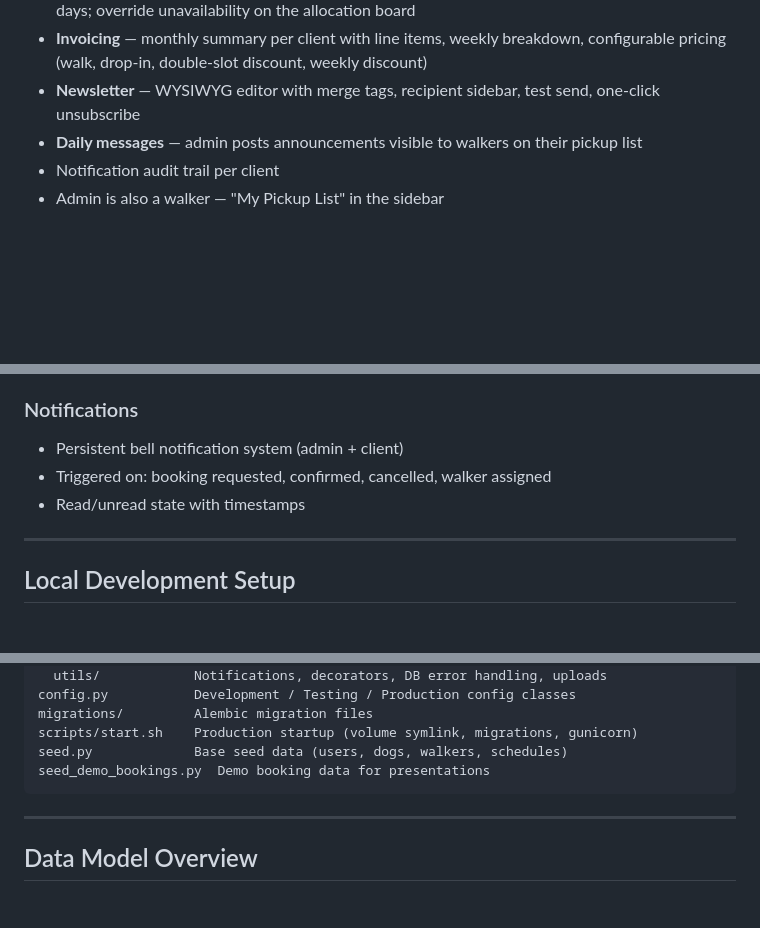
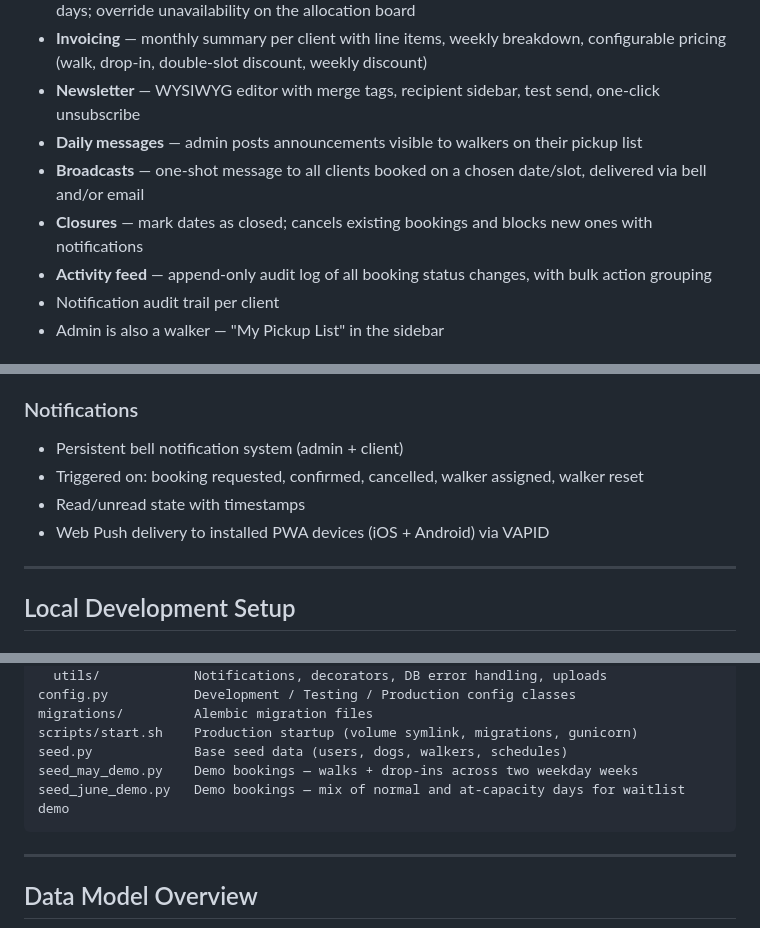
Before and after one commit to MarcusGrazette/dogboxx-booking-app, a Markdown page: README.md, 3 parts joined by grey strips. Drawn GitHub-style; blank space fills up the shorter version.

````diff
--- a/README.md
+++ b/README.md
@@ -32,6 +33,9 @@ A booking management platform for a small dog walking business. Built with Flask
 - **Invoicing** — monthly summary per client with line items, weekly breakdown, configurable pricing (walk, drop-in, double-slot discount, weekly discount)
 - **Newsletter** — WYSIWYG editor with merge tags, recipient sidebar, test send, one-click unsubscribe
 - **Daily messages** — admin posts announcements visible to walkers on their pickup list
+- **Broadcasts** — one-shot message to all clients booked on a chosen date/slot, delivered via bell and/or email
+- **Closures** — mark dates as closed; cancels existing bookings and blocks new ones with notifications
+- **Activity feed** — append-only audit log of all booking status changes, with bulk action grouping
 - Notification audit trail per client
 - Admin is also a walker — "My Pickup List" in the sidebar
 
@@ -49,8 +53,9 @@ A booking management platform for a small dog walking business. Built with Flask
 
 ### Notifications
 - Persistent bell notification system (admin + client)
-- Triggered on: booking requested, confirmed, cancelled, walker assigned
+- Triggered on: booking requested, confirmed, cancelled, walker assigned, walker reset
 - Read/unread state with timestamps
+- Web Push delivery to installed PWA devices (iOS + Android) via VAPID
 
 ---
 
@@ -238,7 +242,8 @@ config.py           Development / Testing / Production config classes
 migrations/         Alembic migration files
 scripts/start.sh    Production startup (volume symlink, migrations, gunicorn)
 seed.py             Base seed data (users, dogs, walkers, schedules)
-seed_demo_bookings.py  Demo booking data for presentations
+seed_may_demo.py    Demo bookings — walks + drop-ins across two weekday weeks
+seed_june_demo.py   Demo bookings — mix of normal and at-capacity days for waitlist demo
 ```
 
 ---
````
Also changed, not shown: other parts of README.md (+9 -5 lines).
